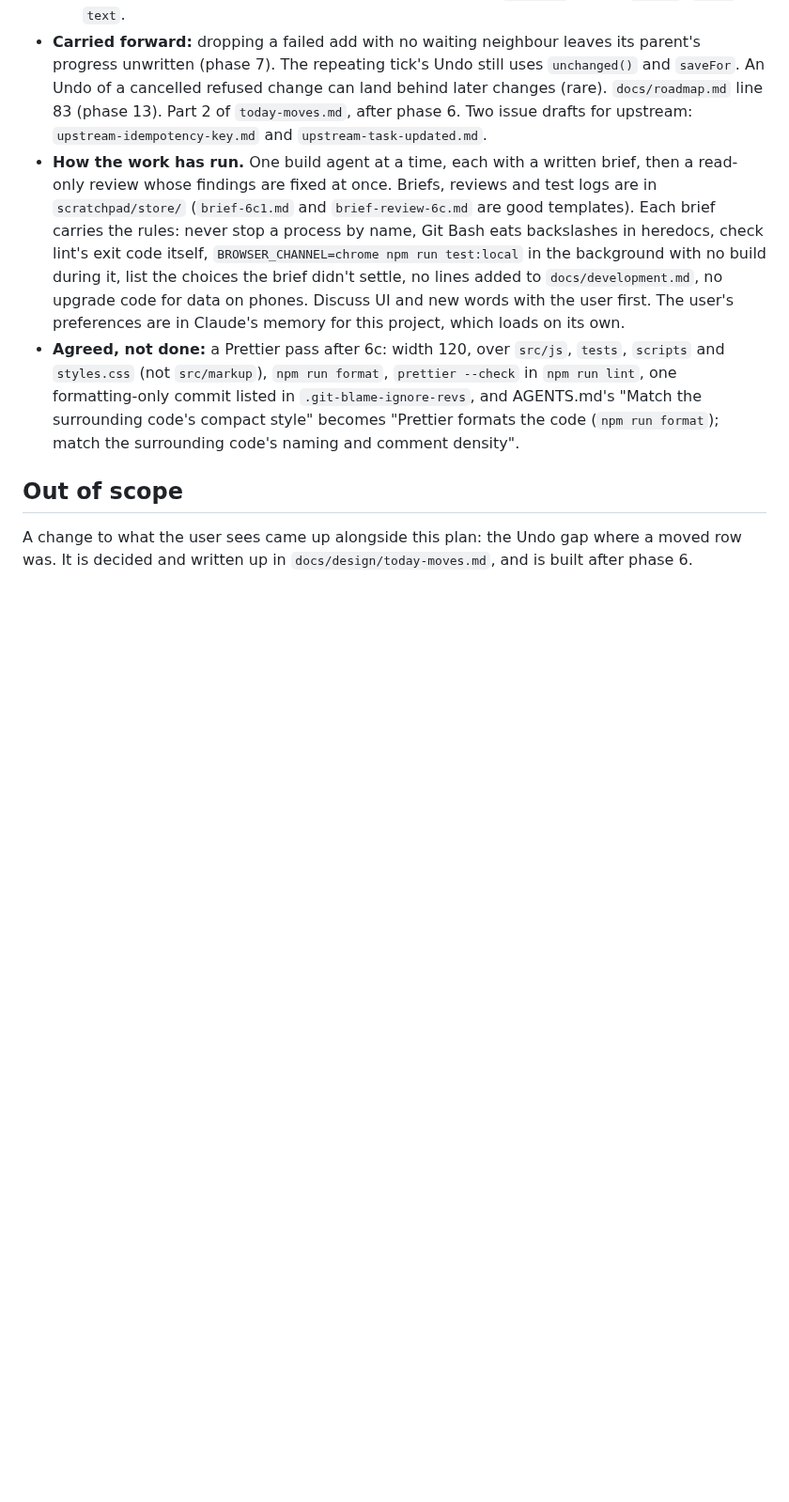
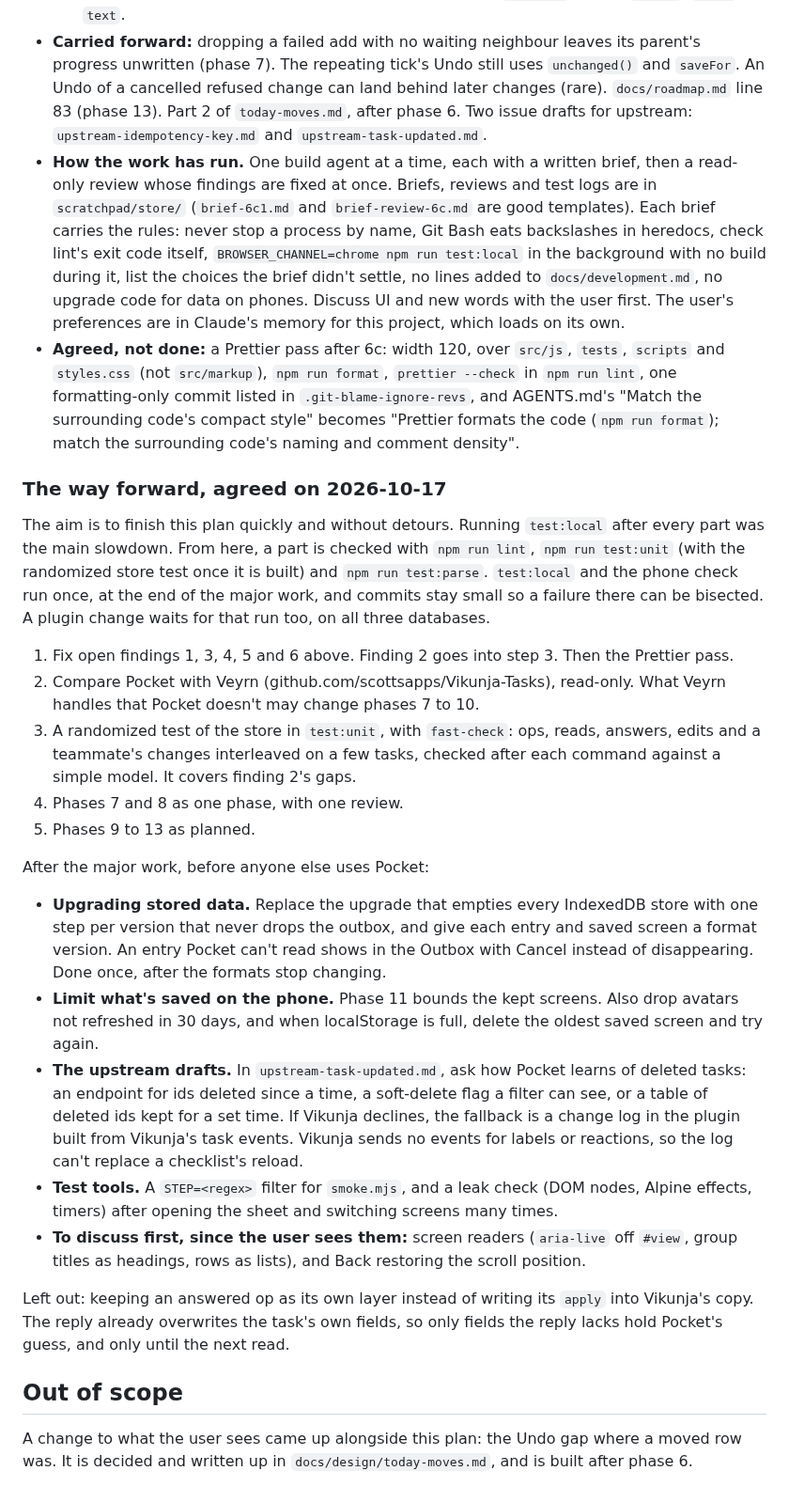
Before and after one commit to ssweber/pocket-for-vikunja, a Markdown page: docs/design/single-code-paths.md, the part around the change. Shown at 94% size. Rendered like a GitHub page; blank space fills up the shorter version.

Commit message:
docs(design): agree the order of the remaining work
Unit and randomized tests check each part. test:local and the phone check
run once, at the end of the major work. The asks for after it are listed.

Co-Authored-By: Claude Opus 5.5 <noreply@anthropic.com>

```diff
--- a/docs/design/single-code-paths.md
+++ b/docs/design/single-code-paths.md
@@ -1193,6 +1193,41 @@ the direction with the user before building. Phases 7 to 14 above are the plan a
   `.git-blame-ignore-revs`, and AGENTS.md's "Match the surrounding code's compact style" becomes "Prettier formats
   the code (`npm run format`); match the surrounding code's naming and comment density".
 
+### The way forward, agreed on 2026-10-17
+
+The aim is to finish this plan quickly and without detours. Running `test:local` after every part was the main
+slowdown. From here, a part is checked with `npm run lint`, `npm run test:unit` (with the randomized store test once it
+is built) and `npm run test:parse`. `test:local` and the phone check run once, at the end of the major work, and
+commits stay small so a failure there can be bisected. A plugin change waits for that run too, on all three databases.
+
+1. Fix open findings 1, 3, 4, 5 and 6 above. Finding 2 goes into step 3. Then the Prettier pass.
+2. Compare Pocket with Veyrn (github.com/scottsapps/Vikunja-Tasks), read-only. What Veyrn handles that Pocket
+   doesn't may change phases 7 to 10.
+3. A randomized test of the store in `test:unit`, with `fast-check`: ops, reads, answers, edits and a teammate's
+   changes interleaved on a few tasks, checked after each command against a simple model. It covers finding 2's gaps.
+4. Phases 7 and 8 as one phase, with one review.
+5. Phases 9 to 13 as planned.
+
+After the major work, before anyone else uses Pocket:
+
+- **Upgrading stored data.** Replace the upgrade that empties every IndexedDB store with one step per version that
+  never drops the outbox, and give each entry and saved screen a format version. An entry Pocket can't read shows in
+  the Outbox with Cancel instead of disappearing. Done once, after the formats stop changing.
+- **Limit what's saved on the phone.** Phase 11 bounds the kept screens. Also drop avatars not refreshed in 30 days,
+  and when localStorage is full, delete the oldest saved screen and try again.
+- **The upstream drafts.** In `upstream-task-updated.md`, ask how Pocket learns of deleted tasks: an endpoint for ids
+  deleted since a time, a soft-delete flag a filter can see, or a table of deleted ids kept for a set time. If Vikunja
+  declines, the fallback is a change log in the plugin built from Vikunja's task events. Vikunja sends no events for
+  labels or reactions, so the log can't replace a checklist's reload.
+- **Test tools.** A `STEP=<regex>` filter for `smoke.mjs`, and a leak check (DOM nodes, Alpine effects, timers) after
+  opening the sheet and switching screens many times.
+- **To discuss first, since the user sees them:** screen readers (`aria-live` off `#view`, group titles as headings,
+  rows as lists), and Back restoring the scroll position.
+
+Left out: keeping an answered op as its own layer instead of writing its `apply` into Vikunja's copy. The reply
+already overwrites the task's own fields, so only fields the reply lacks hold Pocket's guess, and only until the next
+read.
+
 ## Out of scope
 
 A change to what the user sees came up alongside this plan: the Undo gap where a moved row was. It is decided and
```
